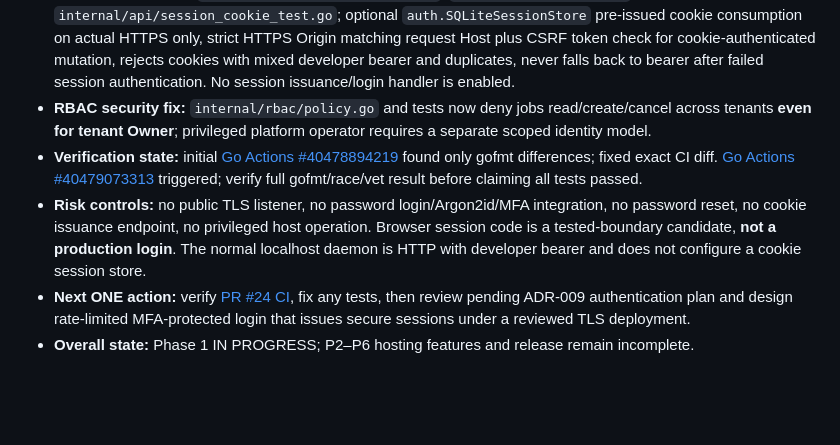
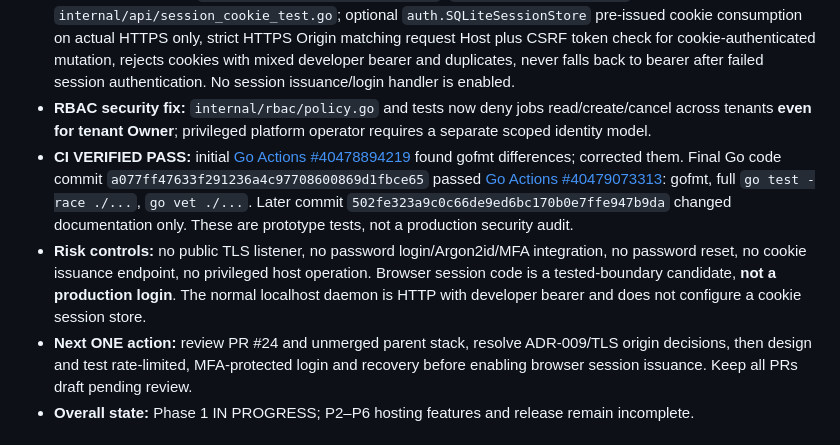
Before and after one commit to parmtech/Tong-Panel, a Markdown page: UPDATES.md, the part around the change. Drawn GitHub-style; blank space fills up the shorter version.

Commit message:
docs: record verified PR #24 Go race/format/vet checks and auth review blockers

```diff
--- a/UPDATES.md
+++ b/UPDATES.md
@@ -9,9 +9,9 @@
 - **Branch / PR:** [draft PR #24](https://github.com/parmtech/Tong-Panel/pull/24), `feature/p1-session-cookie-boundary`, based on [draft PR #23](https://github.com/parmtech/Tong-Panel/pull/23). **All code remains unmerged; no VPS changes.**
 - **Work implemented:** `internal/api/session_cookie.go`, `internal/api/server.go`, `internal/api/session_cookie_test.go`; optional `auth.SQLiteSessionStore` pre-issued cookie consumption on actual HTTPS only, strict HTTPS Origin matching request Host plus CSRF token check for cookie-authenticated mutation, rejects cookies with mixed developer bearer and duplicates, never falls back to bearer after failed session authentication. No session issuance/login handler is enabled.
 - **RBAC security fix:** `internal/rbac/policy.go` and tests now deny jobs read/create/cancel across tenants **even for tenant Owner**; privileged platform operator requires a separate scoped identity model.
-- **Verification state:** initial [Go Actions #40478894219](https://github.com/parmtech/Tong-Panel/actions/runs/40478894219) found only gofmt differences; fixed exact CI diff. [Go Actions #40479073313](https://github.com/parmtech/Tong-Panel/actions/runs/40479073313) triggered; verify full gofmt/race/vet result before claiming all tests passed.
+- **CI VERIFIED PASS:** initial [Go Actions #40478894219](https://github.com/parmtech/Tong-Panel/actions/runs/40478894219) found gofmt differences; corrected them. Final Go code commit `a077ff47633f291236a4c97708600869d1fbce65` passed [Go Actions #40479073313](https://github.com/parmtech/Tong-Panel/actions/runs/40479073313): gofmt, full `go test -race ./...`, `go vet ./...`. Later commit `502fe323a9c0c66de9ed6bc170b0e7ffe947b9da` changed documentation only. These are prototype tests, not a production security audit.
 - **Risk controls:** no public TLS listener, no password login/Argon2id/MFA integration, no password reset, no cookie issuance endpoint, no privileged host operation. Browser session code is a tested-boundary candidate, **not a production login**. The normal localhost daemon is HTTP with developer bearer and does not configure a cookie session store.
-- **Next ONE action:** verify [PR #24 CI](https://github.com/parmtech/Tong-Panel/pull/24), fix any tests, then review pending ADR-009 authentication plan and design rate-limited MFA-protected login that issues secure sessions under a reviewed TLS deployment.
+- **Next ONE action:** review PR #24 and unmerged parent stack, resolve ADR-009/TLS origin decisions, then design and test rate-limited, MFA-protected login and recovery before enabling browser session issuance. Keep all PRs draft pending review.
 - **Overall state:** Phase 1 IN PROGRESS; P2–P6 hosting features and release remain incomplete.
 
 ## CURRENT DEVELOPMENT — 2026-10-27, opt-in SQLite API integration (draft)
```
